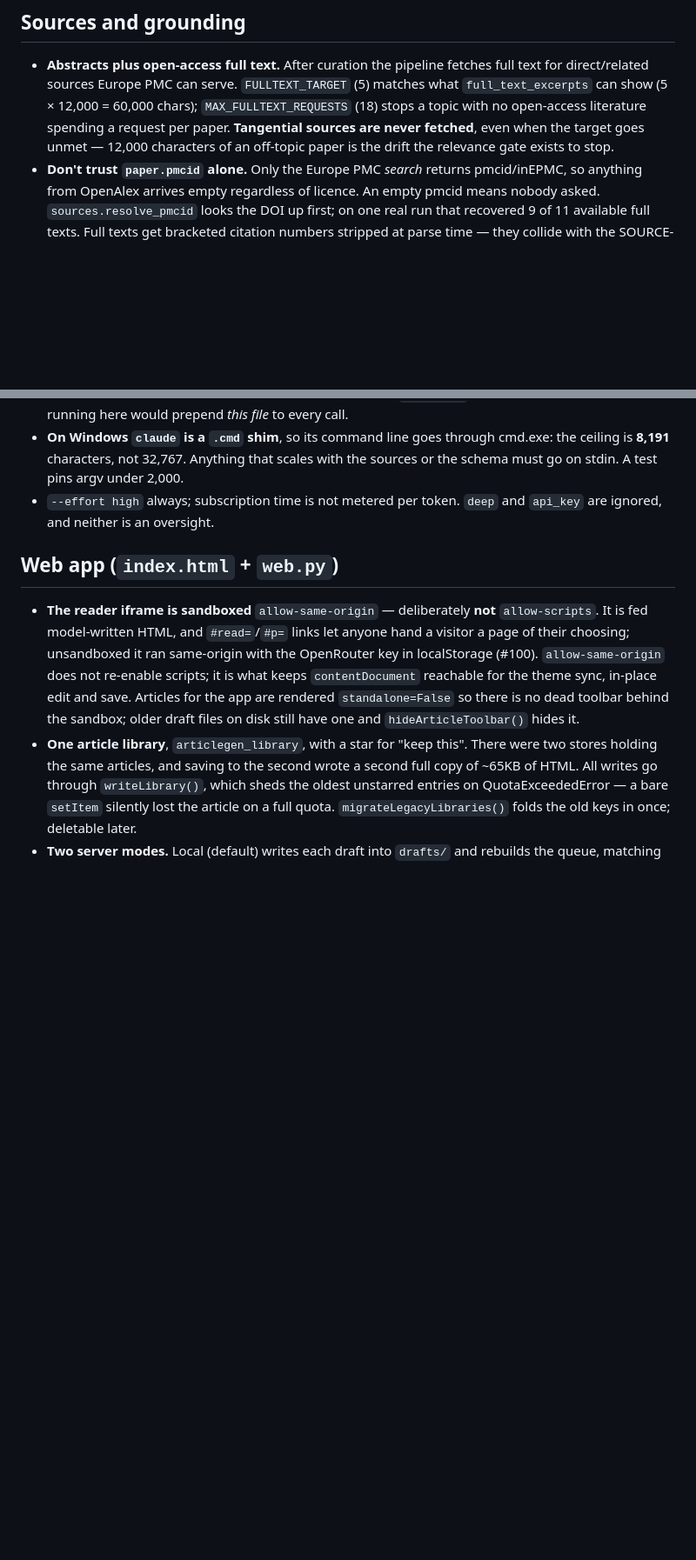
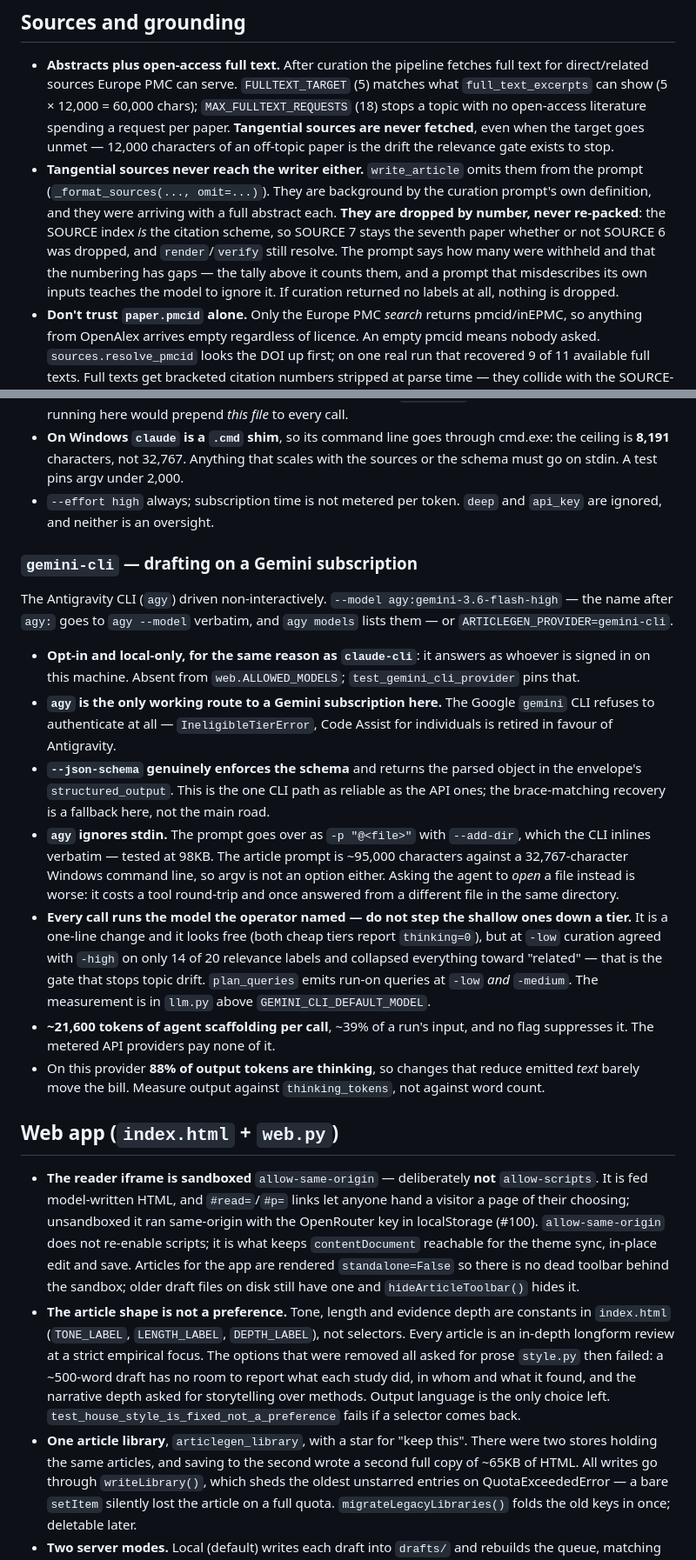
Before and after one commit to bartholomewtj/article-generator, a Markdown page: CLAUDE.md, 2 parts joined by grey strips. Shown at 87% size. Drawn GitHub-style; blank space fills up the shorter version.

```diff
--- a/CLAUDE.md
+++ b/CLAUDE.md
@@ -155,6 +172,15 @@ and sections intact.
   spending a request per paper. **Tangential sources are never fetched**, even
   when the target goes unmet — 12,000 characters of an off-topic paper is the
   drift the relevance gate exists to stop.
+- **Tangential sources never reach the writer either.** `write_article` omits
+  them from the prompt (`_format_sources(..., omit=...)`). They are background by
+  the curation prompt's own definition, and they were arriving with a full
+  abstract each. **They are dropped by number, never re-packed**: the SOURCE
+  index *is* the citation scheme, so SOURCE 7 stays the seventh paper whether or
+  not SOURCE 6 was dropped, and `render`/`verify` still resolve. The prompt says
+  how many were withheld and that the numbering has gaps — the tally above it
+  counts them, and a prompt that misdescribes its own inputs teaches the model to
+  ignore it. If curation returned no labels at all, nothing is dropped.
 - **Don't trust `paper.pmcid` alone.** Only the Europe PMC *search* returns
   pmcid/inEPMC, so anything from OpenAlex arrives empty regardless of licence.
   An empty pmcid means nobody asked. `sources.resolve_pmcid` looks the DOI up
@@ -281,6 +309,40 @@ and sections intact.
 - `--effort high` always; subscription time is not metered per token. `deep` and
   `api_key` are ignored, and neither is an oversight.
 
+### `gemini-cli` — drafting on a Gemini subscription
+
+The Antigravity CLI (`agy`) driven non-interactively. `--model
+agy:gemini-3.6-flash-high` — the name after `agy:` goes to `agy --model`
+verbatim, and `agy models` lists them — or `ARTICLEGEN_PROVIDER=gemini-cli`.
+
+- **Opt-in and local-only, for the same reason as `claude-cli`**: it answers as
+  whoever is signed in on this machine. Absent from `web.ALLOWED_MODELS`;
+  `test_gemini_cli_provider` pins that.
+- **`agy` is the only working route to a Gemini subscription here.** The Google
+  `gemini` CLI refuses to authenticate at all — `IneligibleTierError`, Code
+  Assist for individuals is retired in favour of Antigravity.
+- **`--json-schema` genuinely enforces the schema** and returns the parsed
+  object in the envelope's `structured_output`. This is the one CLI path as
+  reliable as the API ones; the brace-matching recovery is a fallback here, not
+  the main road.
+- **`agy` ignores stdin.** The prompt goes over as `-p "@<file>"` with
+  `--add-dir`, which the CLI inlines verbatim — tested at 98KB. The article
+  prompt is ~95,000 characters against a 32,767-character Windows command line,
+  so argv is not an option either. Asking the agent to *open* a file instead is
+  worse: it costs a tool round-trip and once answered from a different file in
+  the same directory.
+- **Every call runs the model the operator named — do not step the shallow ones
+  down a tier.** It is a one-line change and it looks free (both cheap tiers
+  report `thinking=0`), but at `-low` curation agreed with `-high` on only 14 of
+  20 relevance labels and collapsed everything toward "related" — that is the
+  gate that stops topic drift. `plan_queries` emits run-on queries at `-low`
+  *and* `-medium`. The measurement is in `llm.py` above `GEMINI_CLI_DEFAULT_MODEL`.
+- **~21,600 tokens of agent scaffolding per call**, ~39% of a run's input, and
+  no flag suppresses it. The metered API providers pay none of it.
+- On this provider **88% of output tokens are thinking**, so changes that reduce
+  emitted *text* barely move the bill. Measure output against `thinking_tokens`,
+  not against word count.
+
 ## Web app (`index.html` + `web.py`)
 
 - **The reader iframe is sandboxed** `allow-same-origin` — deliberately **not**
@@ -291,6 +353,14 @@ and sections intact.
   sync, in-place edit and save. Articles for the app are rendered
   `standalone=False` so there is no dead toolbar behind the sandbox; older draft
   files on disk still have one and `hideArticleToolbar()` hides it.
+- **The article shape is not a preference.** Tone, length and evidence depth are
+  constants in `index.html` (`TONE_LABEL`, `LENGTH_LABEL`, `DEPTH_LABEL`), not
+  selectors. Every article is an in-depth longform review at a strict empirical
+  focus. The options that were removed all asked for prose `style.py` then
+  failed: a ~500-word draft has no room to report what each study did, in whom
+  and what it found, and the narrative depth asked for storytelling over methods.
+  Output language is the only choice left.
+  `test_house_style_is_fixed_not_a_preference` fails if a selector comes back.
 - **One article library**, `articlegen_library`, with a star for "keep this".
   There were two stores holding the same articles, and saving to the second
   wrote a second full copy of ~65KB of HTML. All writes go through
```
Also changed, not shown: other parts of CLAUDE.md (+24 -5 lines), NEXT-SESSION.md (+65 -81 lines).
